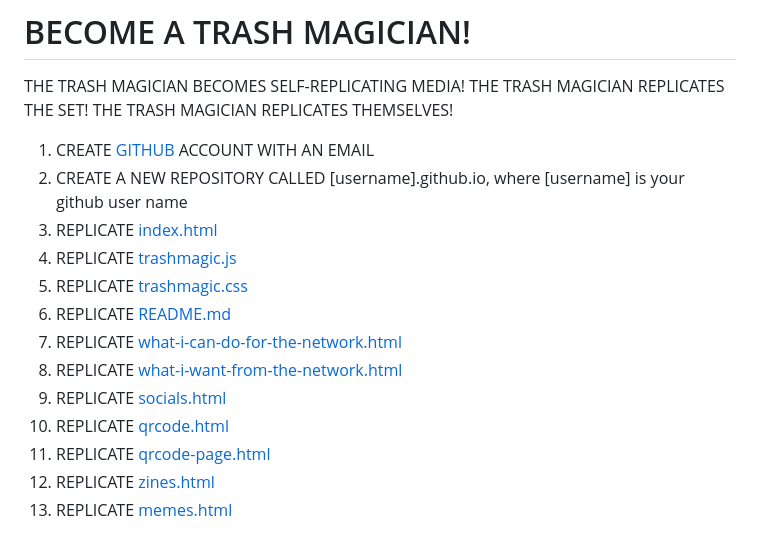
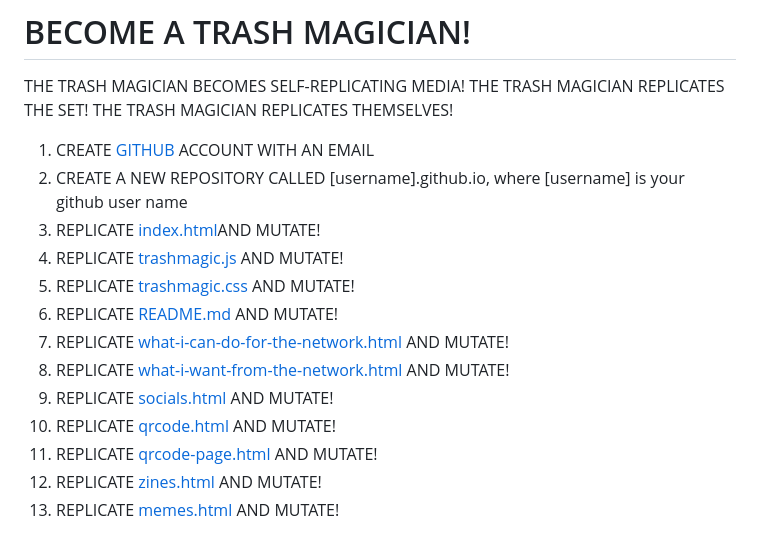
Before and after one commit to dirtwizard666/dirtwizard666.github.io, a Markdown page: README.md, the part around the change. Drawn GitHub-style.

```diff
--- a/README.md
+++ b/README.md
@@ -6,17 +6,17 @@ THE TRASH MAGICIAN BECOMES SELF-REPLICATING MEDIA! THE TRASH MAGICIAN REPLICATES
 
  1. CREATE [GITHUB](https://github.com) ACCOUNT WITH AN EMAIL
  2. CREATE A NEW REPOSITORY CALLED [username].github.io, where [username] is your github user name
- 3. REPLICATE [index.html](https://raw.githubusercontent.com/dirtwizard666/dirtwizard666.github.io/main/index.html)
- 4. REPLICATE [trashmagic.js](https://raw.githubusercontent.com/dirtwizard666/dirtwizard666.github.io/main/trashmagic.js)
- 5. REPLICATE [trashmagic.css](https://raw.githubusercontent.com/dirtwizard666/dirtwizard666.github.io/main/trashmagic.css)
- 6. REPLICATE [README.md](https://raw.githubusercontent.com/dirtwizard666/dirtwizard666.github.io/main/README.md)
- 7. REPLICATE [what-i-can-do-for-the-network.html](https://raw.githubusercontent.com/dirtwizard666/dirtwizard666.github.io/main/what-i-can-do-for-the-network.html)
- 8. REPLICATE [what-i-want-from-the-network.html](https://raw.githubusercontent.com/dirtwizard666/dirtwizard666.github.io/main/what-i-want-from-the-network.html)
- 9. REPLICATE [socials.html](https://raw.githubusercontent.com/dirtwizard666/dirtwizard666.github.io/main/socials.html)
- 10. REPLICATE [qrcode.html](https://raw.githubusercontent.com/dirtwizard666/dirtwizard666.github.io/main/qrcode.html)
- 11. REPLICATE [qrcode-page.html](https://raw.githubusercontent.com/dirtwizard666/dirtwizard666.github.io/main/qrcode-page.html)
- 12. REPLICATE [zines.html](https://raw.githubusercontent.com/dirtwizard666/dirtwizard666.github.io/main/zines.html)
- 13. REPLICATE [memes.html](https://raw.githubusercontent.com/dirtwizard666/dirtwizard666.github.io/main/memes.html)
+ 3. REPLICATE [index.html](https://raw.githubusercontent.com/dirtwizard666/dirtwizard666.github.io/main/index.html)AND MUTATE!
+ 4. REPLICATE [trashmagic.js](https://raw.githubusercontent.com/dirtwizard666/dirtwizard666.github.io/main/trashmagic.js) AND MUTATE!
+ 5. REPLICATE [trashmagic.css](https://raw.githubusercontent.com/dirtwizard666/dirtwizard666.github.io/main/trashmagic.css) AND MUTATE!
+ 6. REPLICATE [README.md](https://raw.githubusercontent.com/dirtwizard666/dirtwizard666.github.io/main/README.md) AND MUTATE!
+ 7. REPLICATE [what-i-can-do-for-the-network.html](https://raw.githubusercontent.com/dirtwizard666/dirtwizard666.github.io/main/what-i-can-do-for-the-network.html) AND MUTATE!
+ 8. REPLICATE [what-i-want-from-the-network.html](https://raw.githubusercontent.com/dirtwizard666/dirtwizard666.github.io/main/what-i-want-from-the-network.html) AND MUTATE!
+ 9. REPLICATE [socials.html](https://raw.githubusercontent.com/dirtwizard666/dirtwizard666.github.io/main/socials.html) AND MUTATE!
+ 10. REPLICATE [qrcode.html](https://raw.githubusercontent.com/dirtwizard666/dirtwizard666.github.io/main/qrcode.html) AND MUTATE!
+ 11. REPLICATE [qrcode-page.html](https://raw.githubusercontent.com/dirtwizard666/dirtwizard666.github.io/main/qrcode-page.html) AND MUTATE!
+ 12. REPLICATE [zines.html](https://raw.githubusercontent.com/dirtwizard666/dirtwizard666.github.io/main/zines.html) AND MUTATE!
+ 13. REPLICATE [memes.html](https://raw.githubusercontent.com/dirtwizard666/dirtwizard666.github.io/main/memes.html) AND MUTATE!
 
 ![](https://raw.githubusercontent.com/dirtwizard666/dirtwizard666.github.io/main/qrcode.png)
 ![](https://raw.githubusercontent.com/dirtwizard666/dirtwizard666.github.io/main/qrcode-page.png)
```
